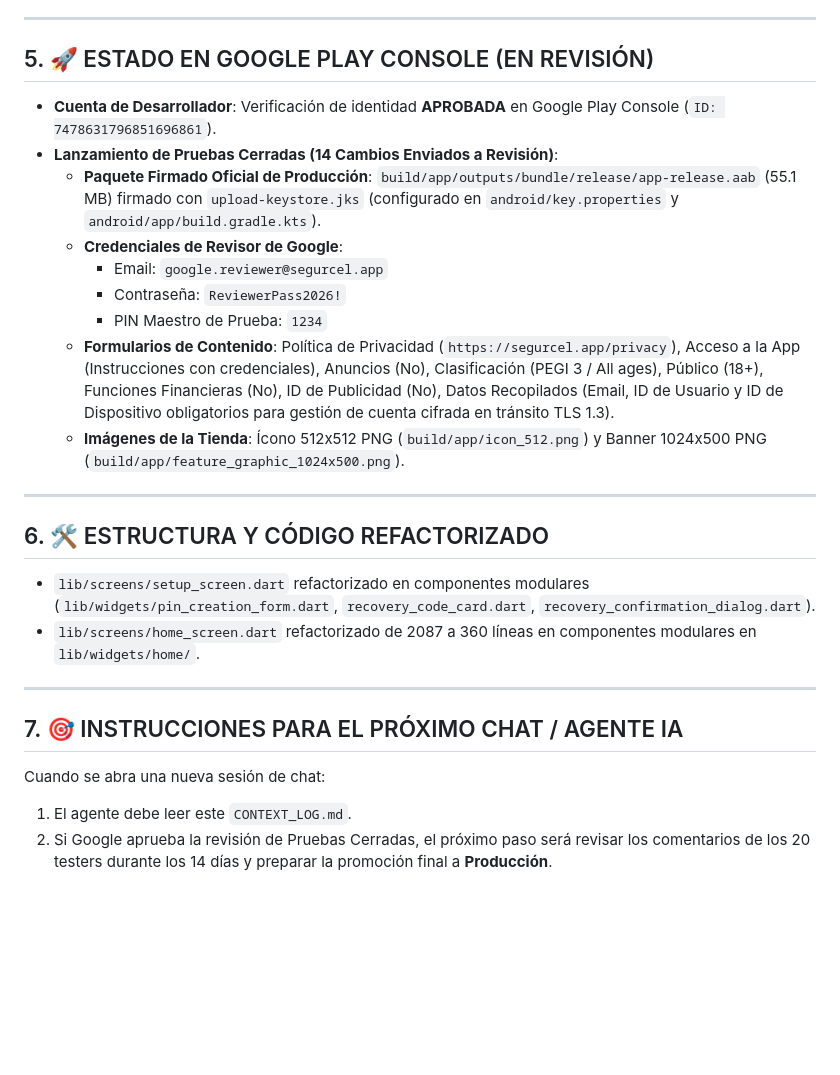
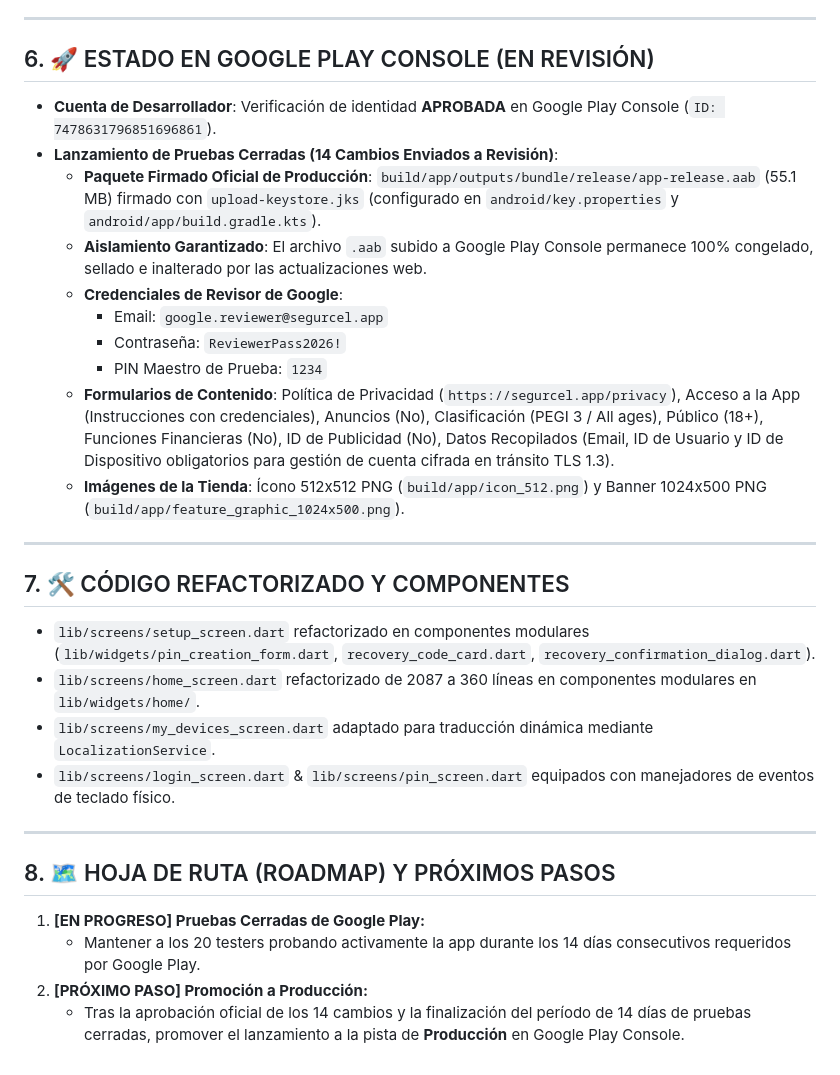
Before and after one commit to ambuydev/SegurCel, a Markdown page: CONTEXT_LOG.md, the part around one of its changes. GitHub-like rendering; blank space fills up the shorter version.

```diff
--- a/CONTEXT_LOG.md
+++ b/CONTEXT_LOG.md
@@ -43,10 +54,11 @@ Este archivo contiene el contexto completo de **SegurCel** para que cualquier nu
 
 ---
 
-## 5. 🚀 ESTADO EN GOOGLE PLAY CONSOLE (EN REVISIÓN)
+## 6. 🚀 ESTADO EN GOOGLE PLAY CONSOLE (EN REVISIÓN)
 - **Cuenta de Desarrollador**: Verificación de identidad **APROBADA** en Google Play Console (`ID: 7478631796851696861`).
 - **Lanzamiento de Pruebas Cerradas (14 Cambios Enviados a Revisión)**:
   - **Paquete Firmado Oficial de Producción**: `build/app/outputs/bundle/release/app-release.aab` (55.1 MB) firmado con `upload-keystore.jks` (configurado en `android/key.properties` y `android/app/build.gradle.kts`).
+  - **Aislamiento Garantizado**: El archivo `.aab` subido a Google Play Console permanece 100% congelado, sellado e inalterado por las actualizaciones web.
   - **Credenciales de Revisor de Google**:
     - Email: `google.reviewer@segurcel.app`
     - Contraseña: `ReviewerPass2026!`
@@ -56,13 +68,16 @@ Este archivo contiene el contexto completo de **SegurCel** para que cualquier nu
 
 ---
 
-## 6. 🛠️ ESTRUCTURA Y CÓDIGO REFACTORIZADO
+## 7. 🛠️ CÓDIGO REFACTORIZADO Y COMPONENTES
 - `lib/screens/setup_screen.dart` refactorizado en componentes modulares (`lib/widgets/pin_creation_form.dart`, `recovery_code_card.dart`, `recovery_confirmation_dialog.dart`).
 - `lib/screens/home_screen.dart` refactorizado de 2087 a 360 líneas en componentes modulares en `lib/widgets/home/`.
+- `lib/screens/my_devices_screen.dart` adaptado para traducción dinámica mediante `LocalizationService`.
+- `lib/screens/login_screen.dart` & `lib/screens/pin_screen.dart` equipados con manejadores de eventos de teclado físico.
 
 ---
 
-## 7. 🎯 INSTRUCCIONES PARA EL PRÓXIMO CHAT / AGENTE IA
-Cuando se abra una nueva sesión de chat:
-1. El agente debe leer este `CONTEXT_LOG.md`.
-2. Si Google aprueba la revisión de Pruebas Cerradas, el próximo paso será revisar los comentarios de los 20 testers durante los 14 días y preparar la promoción final a **Producción**.
+## 8. 🗺️ HOJA DE RUTA (ROADMAP) Y PRÓXIMOS PASOS
+1. **[EN PROGRESO] Pruebas Cerradas de Google Play:**
+   - Mantener a los 20 testers probando activamente la app durante los 14 días consecutivos requeridos por Google Play.
+2. **[PRÓXIMO PASO] Promoción a Producción:**
+   - Tras la aprobación oficial de los 14 cambios y la finalización del período de 14 días de pruebas cerradas, promover el lanzamiento a la pista de **Producción** en Google Play Console.
```
Also changed, not shown: other parts of CONTEXT_LOG.md (+20 -9 lines).
